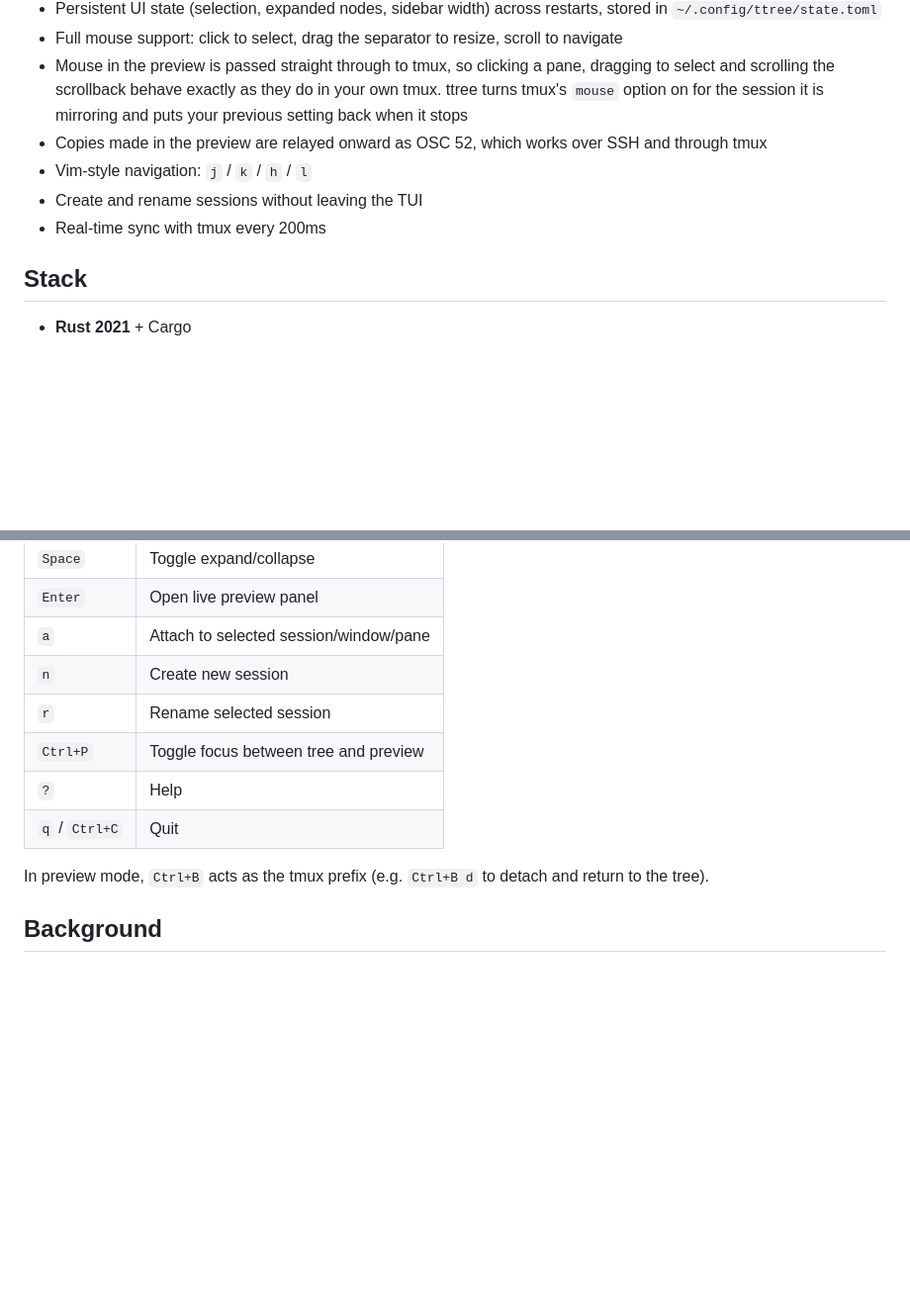
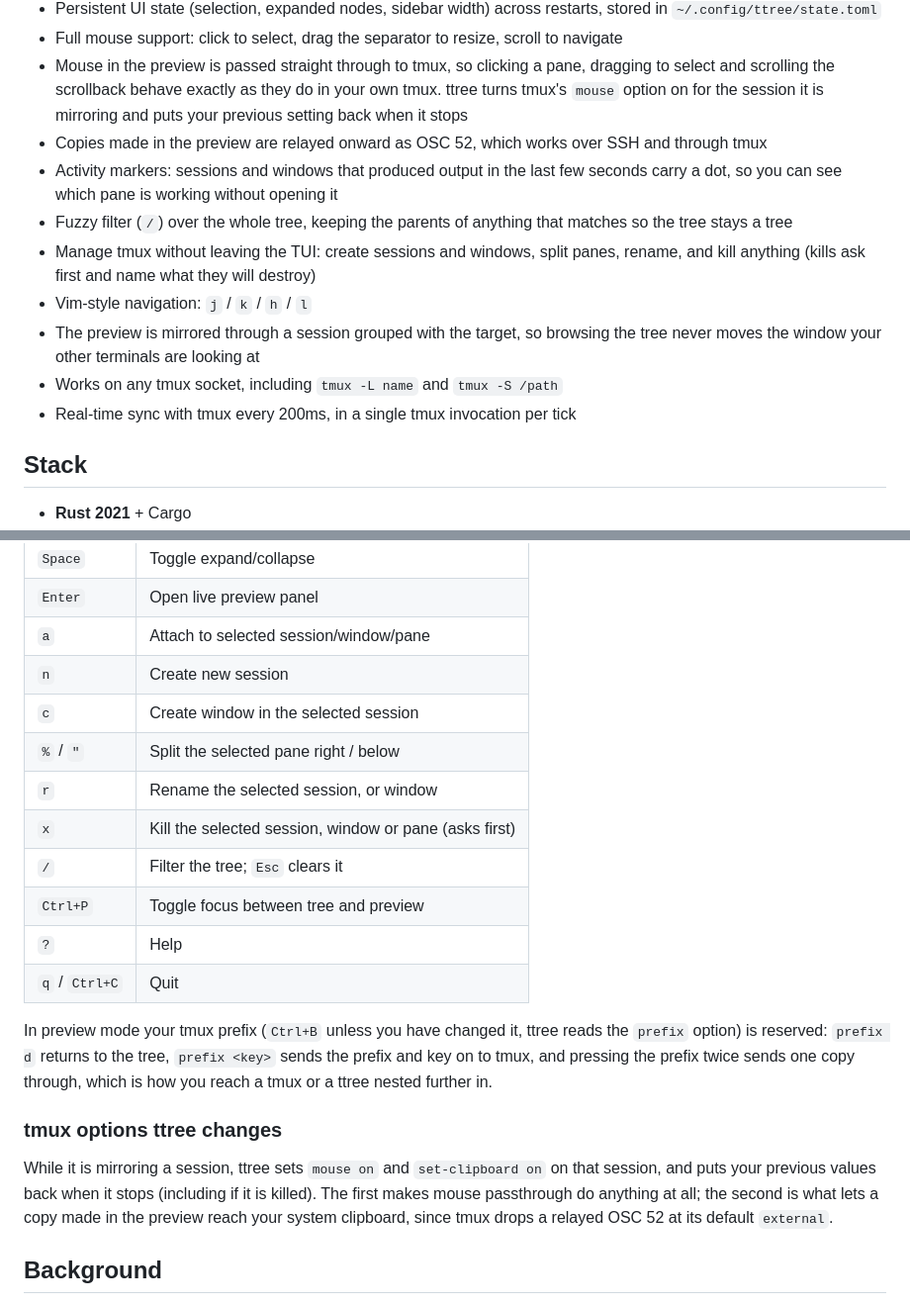
Before and after one commit to tek-cat/ttree, a Markdown page: README.md, 2 parts joined by grey strips. Shown at 99% size. Rendered like a GitHub page; blank space fills up the shorter version.

Commit message:
README: document what this branch added
Activity markers, the filter, the management keys, grouped-session
mirroring and named-socket support, plus a short note on the two tmux
options ttree sets while mirroring and restores afterwards, since a tool
touching your config should say so in the readme rather than only in a
commit message.

Co-Authored-By: Claude Opus 5 <noreply@anthropic.com>
Claude-Session: https://claude.ai/code/session_01HDh5ctFsTQM5JzojCxWF5j

```diff
--- a/README.md
+++ b/README.md
@@ -17,9 +17,13 @@ Built to solve a specific problem: driving many concurrent AI agent sessions run
 - Full mouse support: click to select, drag the separator to resize, scroll to navigate
 - Mouse in the preview is passed straight through to tmux, so clicking a pane, dragging to select and scrolling the scrollback behave exactly as they do in your own tmux. ttree turns tmux's `mouse` option on for the session it is mirroring and puts your previous setting back when it stops
 - Copies made in the preview are relayed onward as OSC 52, which works over SSH and through tmux
+- Activity markers: sessions and windows that produced output in the last few seconds carry a dot, so you can see which pane is working without opening it
+- Fuzzy filter (`/`) over the whole tree, keeping the parents of anything that matches so the tree stays a tree
+- Manage tmux without leaving the TUI: create sessions and windows, split panes, rename, and kill anything (kills ask first and name what they will destroy)
 - Vim-style navigation: `j` / `k` / `h` / `l`
-- Create and rename sessions without leaving the TUI
-- Real-time sync with tmux every 200ms
+- The preview is mirrored through a session grouped with the target, so browsing the tree never moves the window your other terminals are looking at
+- Works on any tmux socket, including `tmux -L name` and `tmux -S /path`
+- Real-time sync with tmux every 200ms, in a single tmux invocation per tick
 
 ## Stack
 
@@ -87,12 +91,20 @@ Run `ttree` from any terminal, inside or outside tmux.
 | `Enter` | Open live preview panel |
 | `a` | Attach to selected session/window/pane |
 | `n` | Create new session |
-| `r` | Rename selected session |
+| `c` | Create window in the selected session |
+| `%` / `"` | Split the selected pane right / below |
+| `r` | Rename the selected session, or window |
+| `x` | Kill the selected session, window or pane (asks first) |
+| `/` | Filter the tree; `Esc` clears it |
 | `Ctrl+P` | Toggle focus between tree and preview |
 | `?` | Help |
 | `q` / `Ctrl+C` | Quit |
 
-In preview mode, `Ctrl+B` acts as the tmux prefix (e.g. `Ctrl+B d` to detach and return to the tree).
+In preview mode your tmux prefix (`Ctrl+B` unless you have changed it, ttree reads the `prefix` option) is reserved: `prefix d` returns to the tree, `prefix <key>` sends the prefix and key on to tmux, and pressing the prefix twice sends one copy through, which is how you reach a tmux or a ttree nested further in.
+
+### tmux options ttree changes
+
+While it is mirroring a session, ttree sets `mouse on` and `set-clipboard on` on that session, and puts your previous values back when it stops (including if it is killed). The first makes mouse passthrough do anything at all; the second is what lets a copy made in the preview reach your system clipboard, since tmux drops a relayed OSC 52 at its default `external`.
 
 ## Background
 
```
